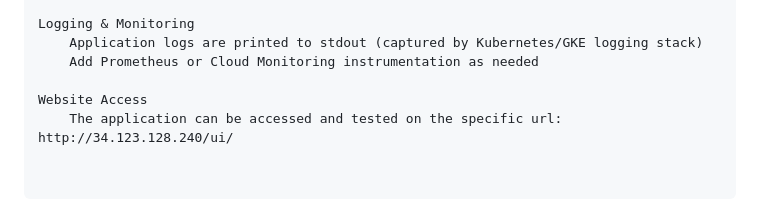
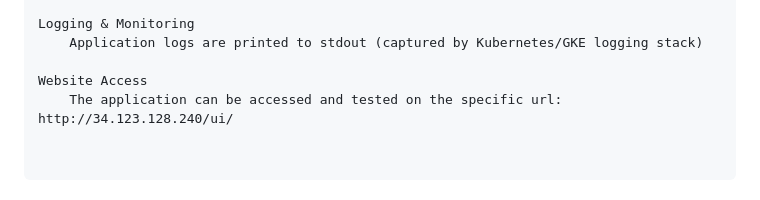
Before and after one commit to AlexCazan/PythonDavaX, a Markdown page: README.md, the part around the change. GitHub-like rendering.

```diff
--- a/README.md
+++ b/README.md
@@ -122,7 +122,6 @@ Ingress Manifest
 
 Logging & Monitoring
     Application logs are printed to stdout (captured by Kubernetes/GKE logging stack)
-    Add Prometheus or Cloud Monitoring instrumentation as needed
 
 Website Access
     The application can be accessed and tested on the specific url: http://34.123.128.240/ui/
```
